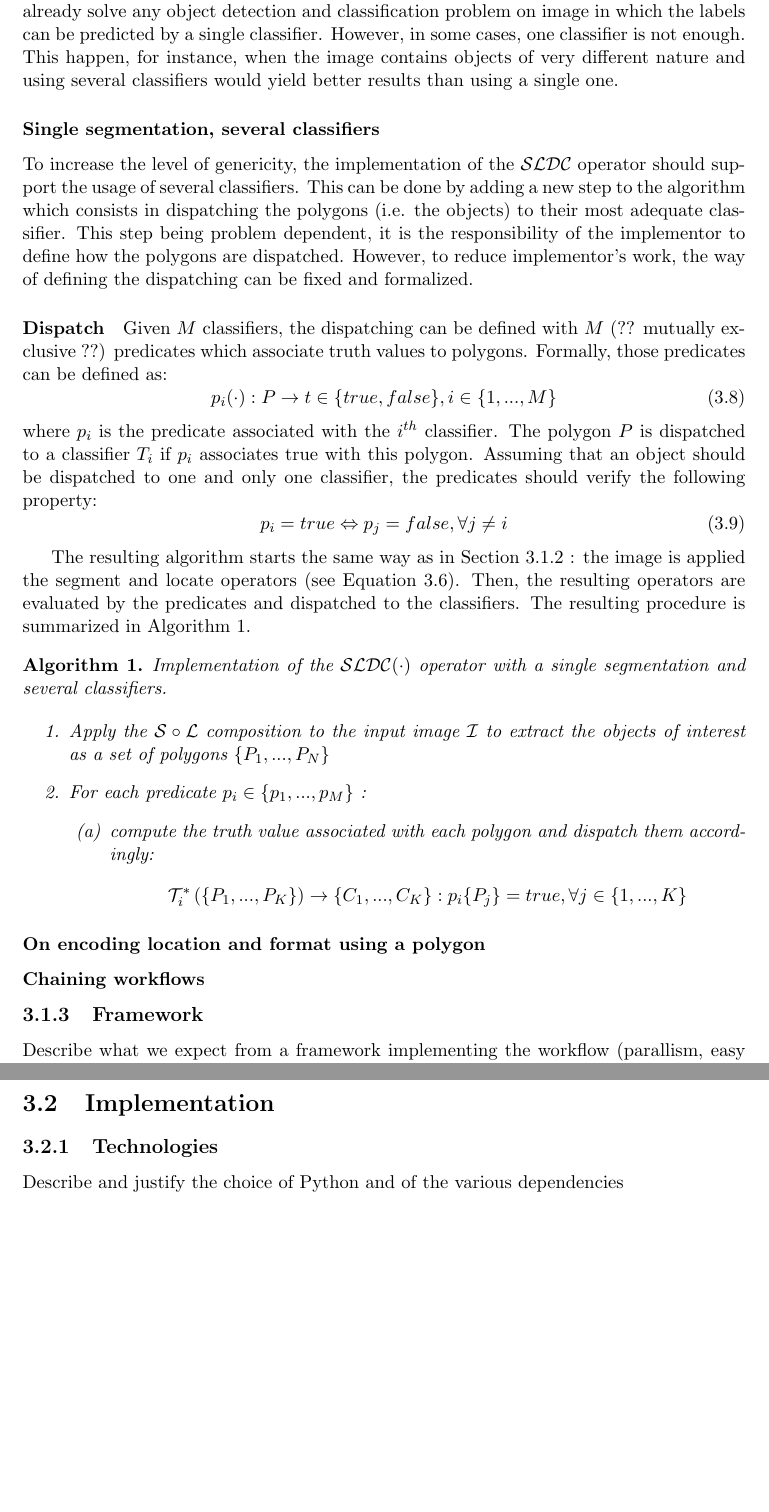
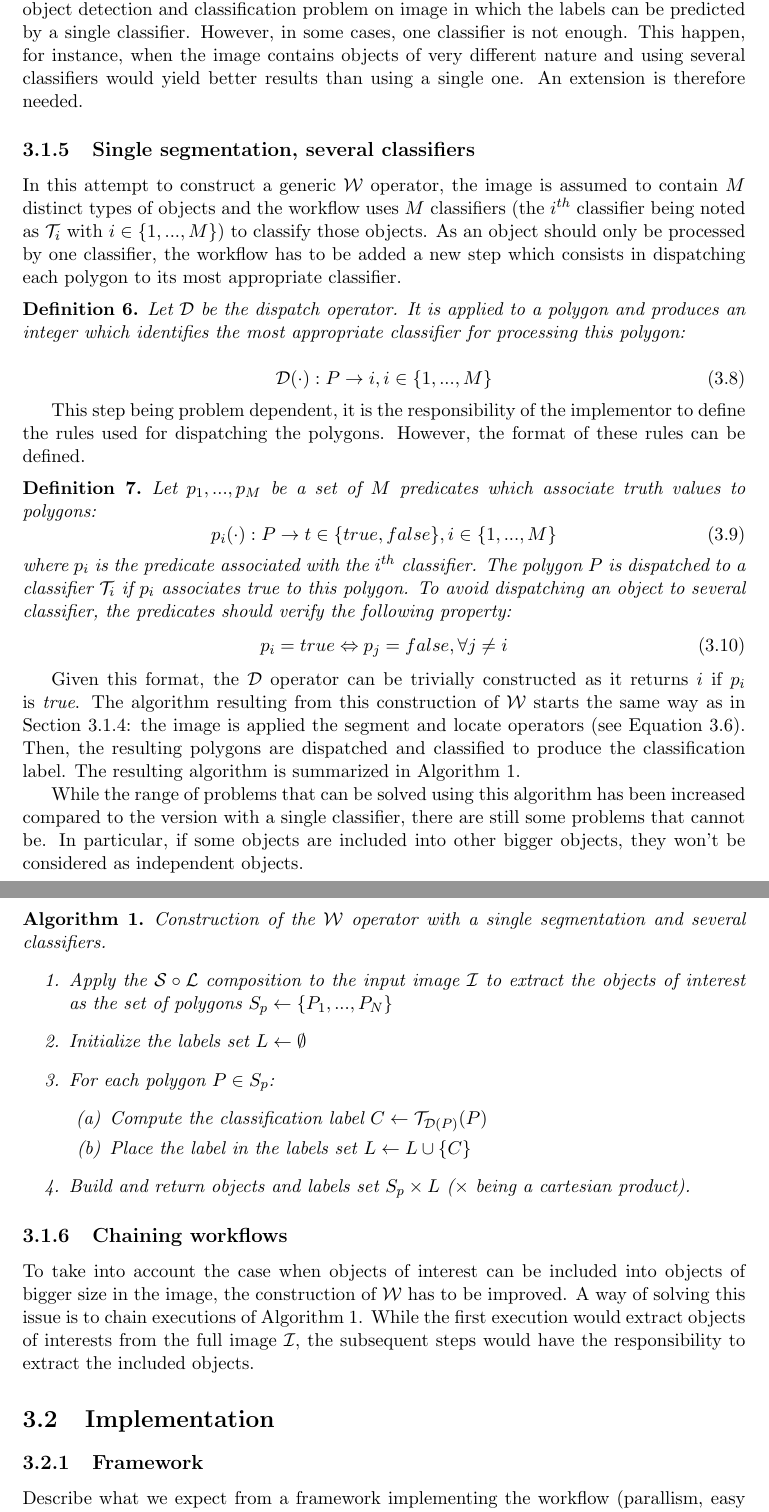
Before and after one commit to waliens/masterthesis, a LaTeX thesis (main.tex, which reads workflow.tex): two parts of pages 9 and 10 of 16, joined at a grey line, cut so that both start at the same text, the shorter picture padded with empty space. Compiled offline with pdfLaTeX.

Commit message:
update principle section + start chaining workflow

```diff
--- a/workflow.tex
+++ b/workflow.tex
@@ -66,44 +70,58 @@ The most simple implementation of the $\mathcal{SLDC}$ operator would be the com
 	\mathcal{S} \circ \mathcal{L} \circ \mathcal{T}^* : \mathcal{I} \rightarrow \left\{C_1, ..., C_N\right\}
 \end{eqnarray}
 
-Concretely, the definition of $\mathcal{S}$ and $\mathcal{T}^*$ would be left at the implementor's hands while $\mathcal{L}$ could be fixed by the workflow without loss of genericity. Such an algorithm could already solve any object detection and classification problem on image in which the labels can be predicted by a single classifier. However, in some cases, one classifier is not enough. This happen, for instance, when the image contains objects of very different nature and using several classifiers would yield better results than using a single one.
+As explained in Section \ref{ssec:workflow_algo}, the definition of $\mathcal{S}$ and $\mathcal{T}^*$ would be left at the implementor's hands. As far as the $\mathcal{L}$ operator is concerned, it could be imposed by the workflow without loss of genericity. Such an construction of $\mathcal{W}$ could already solve any object detection and classification problem on image in which the labels can be predicted by a single classifier. However, in some cases, one classifier is not enough. This happen, for instance, when the image contains objects of very different nature and using several classifiers would yield better results than using a single one. An extension is therefore needed.
 
-\subsubsection{Single segmentation, several classifiers}
-\label{sssec:single_several}
+\subsection{Single segmentation, several classifiers}
+\label{ssec:single_several}
 
-To increase the level of genericity, the implementation of the $\mathcal{SLDC}$ operator should support the usage of several classifiers. This can be done by adding a new step to the algorithm which consists in dispatching the polygons (i.e. the objects) to their most adequate classifier. This step being problem dependent, it is the responsibility of the implementor to define how the polygons are dispatched. However, to reduce implementor's work, the way of defining the dispatching can be fixed and formalized.
+In this attempt to construct a generic $\mathcal{W}$ operator, the image is assumed to contain $M$ distinct types of objects and the workflow uses $M$ classifiers (the $i^{th}$ classifier being noted as $\mathcal{T}_i$ with $i \in \{1,...,M\}$) to classify those objects. As an object should only be processed by one classifier, the workflow has to be added a new step which consists in dispatching each polygon to its most appropriate classifier.
 
-\paragraph{Dispatch} Given $M$ classifiers, the dispatching can be defined with $M$ (?? mutually exclusive ??) predicates which associate truth values to polygons. Formally, those predicates can be defined as:
+\begin{definition}\label{def:dispatch_op}
+	Let $\mathcal{D}$ be the dispatch operator. It is applied to a polygon and produces an integer which identifies the most appropriate classifier for processing this polygon:
+
+	\begin{equation}
+		\mathcal{D}(\cdot) : P \rightarrow i, i \in \{1,...,M\}
+	\end{equation}
+\end{definition}
+
+This step being problem dependent, it is the responsibility of the implementor to define the rules used for dispatching the polygons. However, the format of these rules can be defined.
+
+\begin{definition}
+	Let $p_1, ..., p_M$ be a set of $M$ predicates which associate truth values to polygons:
 	\begin{equation}
 		p_i(\cdot) : P \rightarrow t \in \{true, false\}, i \in \left\{1,...,M\right\}
 	\end{equation}
-where $p_i$ is the predicate associated with the $i^{th}$ classifier. The polygon $P$ is dispatched to a classifier $T_i$ if $p_i$ associates true with this polygon. Assuming that an object should be dispatched to one and only one classifier, the predicates should verify the following property:
+	where $p_i$ is the predicate associated with the $i^{th}$ classifier. The polygon $P$ is dispatched to a classifier $\mathcal{T}_i$ if $p_i$ associates true to this polygon. To avoid dispatching an object to several classifier, the predicates should verify the following property:
 	\begin{equation}
 		p_i = true \Leftrightarrow p_j = false, \forall j \neq i
 	\end{equation}
+\end{definition}
 
-The resulting algorithm starts the same way as in Section \ref{sssec:single_single} : the image is applied the segment and locate operators (see Equation \ref{eqn:segment_locate_base}). Then, the resulting operators are evaluated by the predicates and dispatched to the classifiers. The resulting procedure is summarized in Algorithm \ref{algo:single_seg_several_classif}.
+Given this format, the $\mathcal{D}$ operator can be trivially constructed as it returns $i$ if $p_i$ is \textit{true}. The algorithm resulting from this construction of $\mathcal{W}$ starts the same way as in Section \ref{ssec:single_single}: the image is applied the segment and locate operators (see Equation \ref{eqn:segment_locate_base}). Then, the resulting polygons are dispatched and classified to produce the classification label. The resulting algorithm is summarized in Algorithm \ref{algo:single_seg_several_classif}.
+
+While the range of problems that can be solved using this algorithm has been increased compared to the version with a single classifier, there are still some problems that cannot be. In particular, if some objects are included into other bigger objects, they won't be considered as independent objects.
 
 \begin{algorithm}\label{algo:single_seg_several_classif}
-Implementation of the $\mathcal{SLDC}(\cdot)$ operator with a single segmentation and several classifiers.
-
+Construction of the $\mathcal{W}$ operator with a single segmentation and several classifiers.
 \begin{enumerate}
-	\item Apply the $\mathcal{S} \circ \mathcal{L}$ composition to the input image $\mathcal{I}$ to extract the objects of interest as a set of polygons $\left\{P_1, ..., P_N \right\}$
-	\item For each predicate $p_i \in \{p_1, ..., p_M\}$ :
+	\item Apply the $\mathcal{S} \circ \mathcal{L}$ composition to the input image $\mathcal{I}$ to extract the objects of interest as the set of polygons $S_p \leftarrow \left\{P_1, ..., P_N \right\}$
+	\item Initialize the labels set $L \leftarrow \emptyset$
+	\item For each polygon $P \in S_p$:
 	\begin{enumerate}
-		\item compute the truth value associated with each polygon and dispatch them accordingly:
-		\[
-			\mathcal{T}^*_i\left(\left\{P_1, ..., P_K\right\}\right) \rightarrow \{C_1, ..., C_K\}: p_i\{P_j\} = true, \forall j \in \left\{1, ..., K\right\}
-		\]
+		\item Compute the classification label $C \leftarrow \mathcal{T}_{\mathcal{D}(P)}(P)$
+		\item Place the label in the labels set $L \leftarrow L \cup \{C\}$
 	\end{enumerate}
+	\item Build and return objects and labels set $S_p \times L$ ($\times$ being a cartesian product).
 \end{enumerate}
 \end{algorithm}
 
-\subsubsection{On encoding location and format using a polygon}
-\label{sssec:choice_polygon}
+\subsection{Chaining workflows}
 
-\subsubsection{Chaining workflows}
+To take into account the case when objects of interest can be included into objects of bigger size in the image, the construction
+of $\mathcal{W}$ has to be improved. A way of solving this issue is to chain executions of Algorithm \ref{algo:single_seg_several_classif}. While the first execution would extract objects of interests from the full image $\mathcal{I}$, the subsequent steps would have the responsibility to extract the included objects.
 
+\section{Implementation}
 \subsection{Framework}
 
 Describe what we expect from a framework implementing the workflow (parallism, easy to use,...)
@@ -111,7 +131,4 @@ Describe what we expect from a framework implementing the workflow (parallism, e
 
-\section{Implementation}
-\subsection{Technologies}
-Describe and justify the choice of Python and of the various dependencies
 \subsection{Software architecture}
 Detail of the software architecture
 \subsection{How to use the framework}
```
Also changed, not shown: workflow.tex (72 more changed lines). Lines whose indentation alone changed are shown as unchanged.
